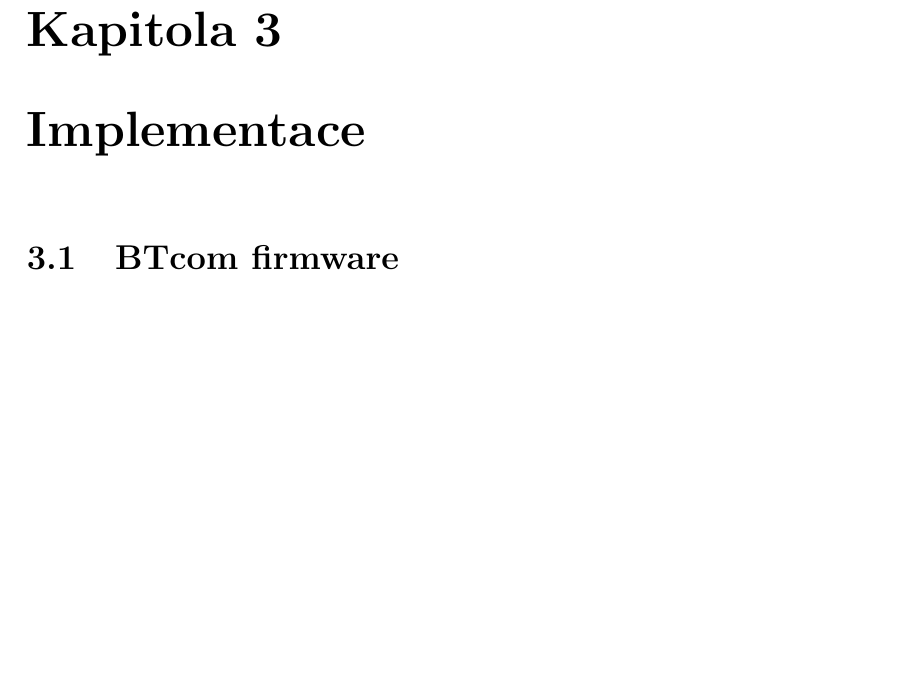
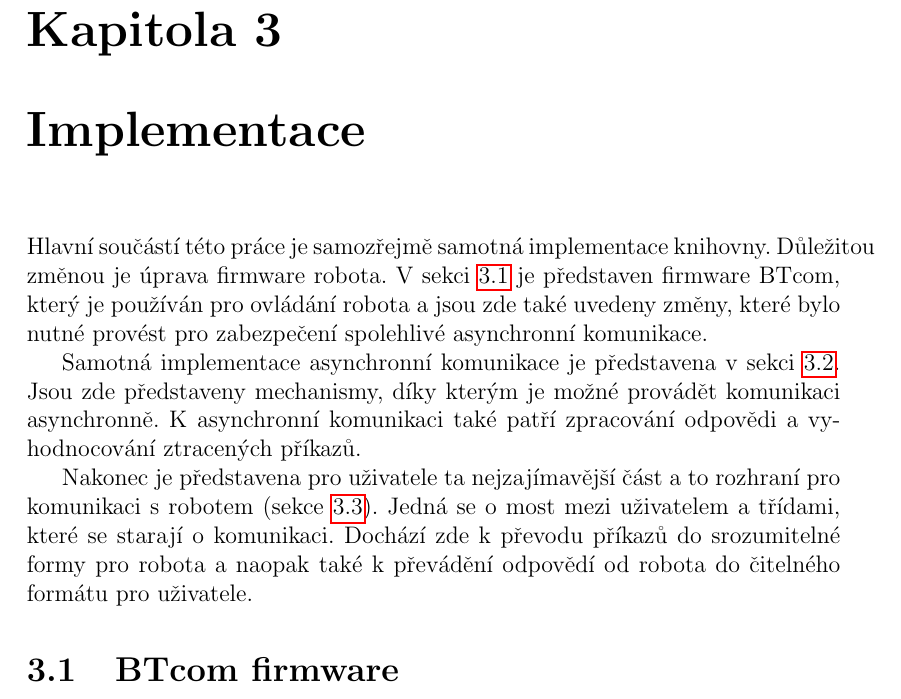
Before and after one commit to davidmarek/Bachelor-Thesis-cz, a LaTeX thesis (bc.tex): part of page 15 of 25 before the commit and part of page 15 of 26 after it, cut so that both start at the same text, the shorter picture padded with empty space. Compiled offline with pdfLaTeX.

Commit message:
Pridan uvod k implementaci

```diff
--- a/bc.tex
+++ b/bc.tex
@@ -501,6 +501,23 @@ Supervisor's e-mail address: e-mailová adresa vedoucího\\
 
 \chapter{Implementace}
 
+    Hlavní součástí této práce je samozřejmě samotná implementace knihovny.
+    Důležitou změnou je úprava firmware robota. V sekci \ref{btcom} je
+    představen firmware BTcom, který je používán pro ovládání robota a jsou zde
+    také uvedeny změny, které bylo nutné provést pro zabezpečení spolehlivé
+    asynchronní komunikace.
+
+    Samotná implementace asynchronní komunikace je představena v sekci
+    \ref{async-impl}. Jsou zde představeny mechanismy, díky kterým je možné
+    provádět komunikaci asynchronně. K asynchronní komunikaci také patří
+    zpracování odpovědi a vyhodnocování ztracených příkazů.
+
+    Nakonec je představena pro uživatele ta nejzajímavější část a to rozhraní
+    pro komunikaci s robotem (sekce \ref{controller}). Jedná se o most mezi
+    uživatelem a třídami, které se starají o komunikaci. Dochází zde k převodu
+    příkazů do srozumitelné formy pro robota a naopak také k převádění odpovědí
+    od robota do čitelného formátu pro uživatele.
+
     \section{BTcom firmware}
     \label{btcom}
 
```
Also changed, not shown: bc.tex (2 more changed lines).
